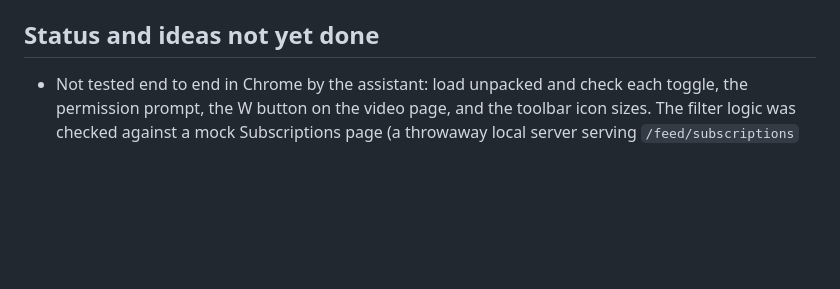
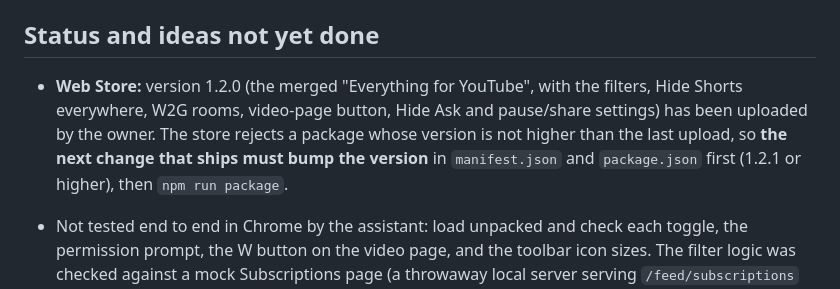
Before and after one commit to Atsukio/clean-subs-for-youtube, a Markdown page: AGENTS.md, the part around the change. GitHub-like rendering; blank space fills up the shorter version.

Commit message:
docs: note that 1.2.0 is uploaded and the next release needs a version bump
Co-Authored-By: Claude Sonnet 5.5 <noreply@anthropic.com>

```diff
--- a/AGENTS.md
+++ b/AGENTS.md
@@ -203,6 +203,11 @@ change it, regenerate all of `icons/icon{16,48,128}.png` and `store-assets/webst
 
 ## Status and ideas not yet done
 
+- **Web Store:** version 1.2.0 (the merged "Everything for YouTube", with the filters, Hide Shorts everywhere, W2G rooms,
+  video-page button, Hide Ask and pause/share settings) has been uploaded by the owner. The store rejects a package whose
+  version is not higher than the last upload, so **the next change that ships must bump the version** in `manifest.json` and
+  `package.json` first (1.2.1 or higher), then `npm run package`.
+
 - Not tested end to end in Chrome by the assistant: load unpacked and check each toggle, the
   permission prompt, the W button on the video page, and the toolbar icon sizes. The filter logic was
   checked against a mock Subscriptions page (a throwaway local server serving `/feed/subscriptions` with the real
```
